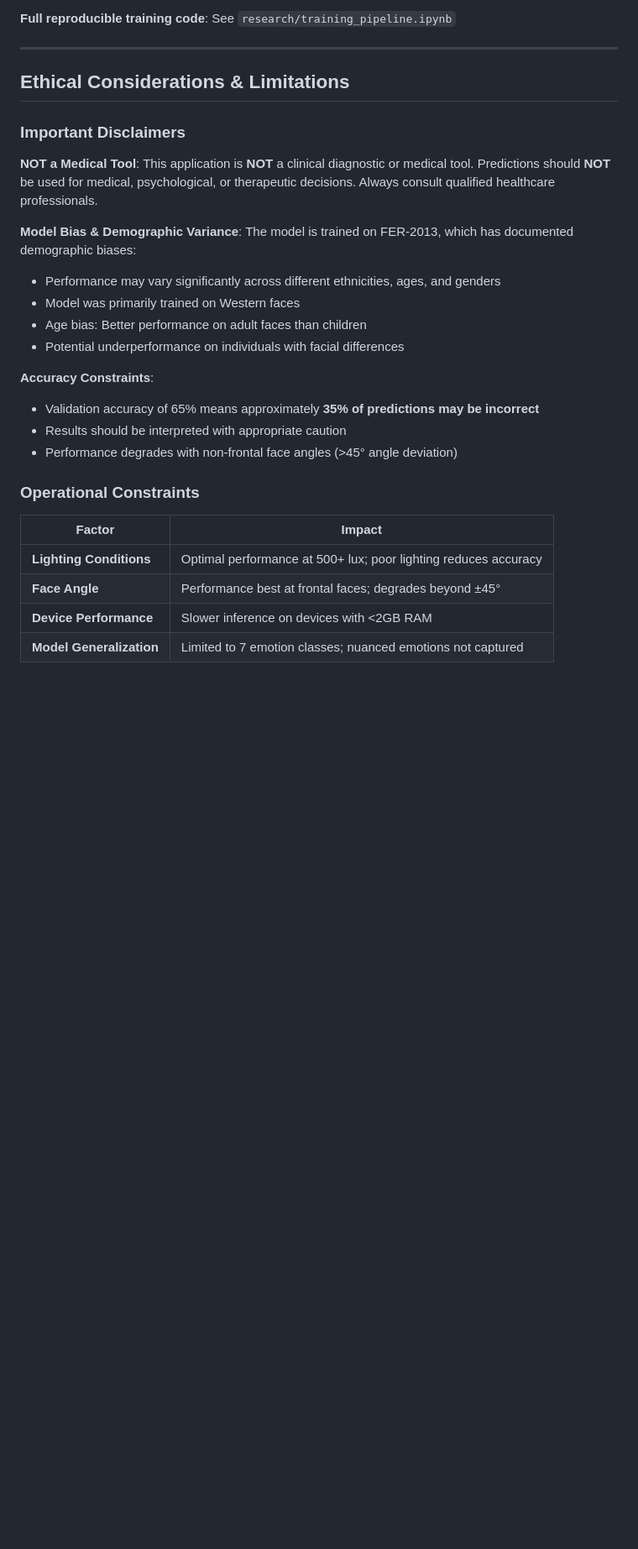
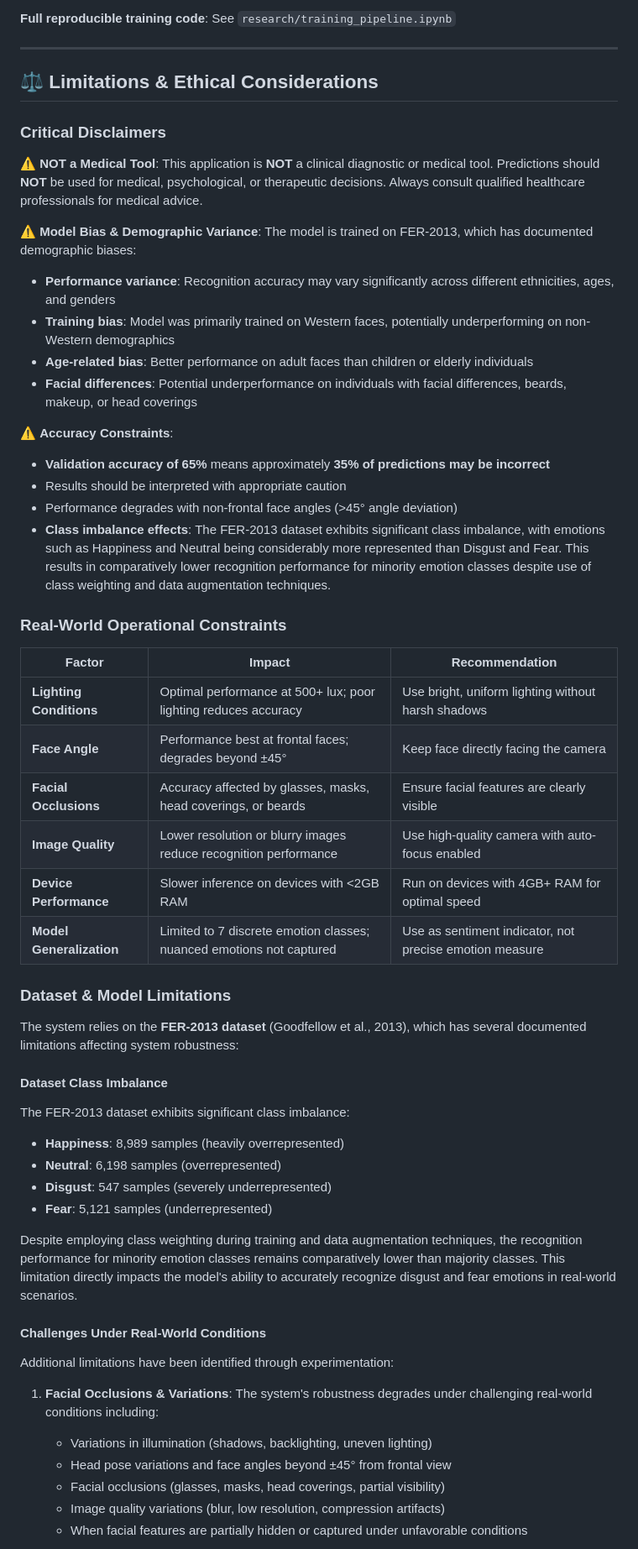
Before and after one commit to LucaSandru/Face2Mood, a Markdown page: README.md, the part around one of its changes. Shown at 84% size. GitHub-like rendering; blank space fills up the shorter version.

Commit message:
Enhance Limitations section with thesis paper findings on dataset imbalance and real-world robustness challenges

```diff
--- a/README.md
+++ b/README.md
@@ -266,28 +268,57 @@ Experimental results show that automatic face cropping using Google ML Kit signi
 
 ---
 
-## Ethical Considerations & Limitations
+## ⚖️ Limitations & Ethical Considerations
 
-### Important Disclaimers
+### Critical Disclaimers
 
-**NOT a Medical Tool**: This application is **NOT** a clinical diagnostic or medical tool. Predictions should **NOT** be used for medical, psychological, or therapeutic decisions. Always consult qualified healthcare professionals.
+⚠️ **NOT a Medical Tool**: This application is **NOT** a clinical diagnostic or medical tool. Predictions should **NOT** be used for medical, psychological, or therapeutic decisions. Always consult qualified healthcare professionals for medical advice.
 
-**Model Bias & Demographic Variance**: The model is trained on FER-2013, which has documented demographic biases:
-- Performance may vary significantly across different ethnicities, ages, and genders
-- Model was primarily trained on Western faces
-- Age bias: Better performance on adult faces than children
-- Potential underperformance on individuals with facial differences
+⚠️ **Model Bias & Demographic Variance**: The model is trained on FER-2013, which has documented demographic biases:
+- **Performance variance**: Recognition accuracy may vary significantly across different ethnicities, ages, and genders
+- **Training bias**: Model was primarily trained on Western faces, potentially underperforming on non-Western demographics
+- **Age-related bias**: Better performance on adult faces than children or elderly individuals
+- **Facial differences**: Potential underperformance on individuals with facial differences, beards, makeup, or head coverings
 
- **Accuracy Constraints**:
-- Validation accuracy of 65% means approximately **35% of predictions may be incorrect**
+⚠️ **Accuracy Constraints**:
+- **Validation accuracy of 65%** means approximately **35% of predictions may be incorrect**
 - Results should be interpreted with appropriate caution
 - Performance degrades with non-frontal face angles (>45° angle deviation)
+- **Class imbalance effects**: The FER-2013 dataset exhibits significant class imbalance, with emotions such as Happiness and Neutral being considerably more represented than Disgust and Fear. This results in comparatively lower recognition performance for minority emotion classes despite use of class weighting and data augmentation techniques.
 
-### Operational Constraints
+### Real-World Operational Constraints
 
-| Factor | Impact |
-|--------|--------|
-| **Lighting Conditions** | Optimal performance at 500+ lux; poor lighting reduces accuracy |
-| **Face Angle** | Performance best at frontal faces; degrades beyond ±45° |
-| **Device Performance** | Slower inference on devices with <2GB RAM |
-| **Model Generalization** | Limited to 7 emotion classes; nuanced emotions not captured |
+| Factor | Impact | Recommendation |
+|--------|--------|-----------------|
+| **Lighting Conditions** | Optimal performance at 500+ lux; poor lighting reduces accuracy | Use bright, uniform lighting without harsh shadows |
+| **Face Angle** | Performance best at frontal faces; degrades beyond ±45° | Keep face directly facing the camera |
+| **Facial Occlusions** | Accuracy affected by glasses, masks, head coverings, or beards | Ensure facial features are clearly visible |
+| **Image Quality** | Lower resolution or blurry images reduce recognition performance | Use high-quality camera with auto-focus enabled |
+| **Device Performance** | Slower inference on devices with <2GB RAM | Run on devices with 4GB+ RAM for optimal speed |
+| **Model Generalization** | Limited to 7 discrete emotion classes; nuanced emotions not captured | Use as sentiment indicator, not precise emotion measure |
+
+### Dataset & Model Limitations
+
+The system relies on the **FER-2013 dataset** (Goodfellow et al., 2013), which has several documented limitations affecting system robustness:
+
+#### Dataset Class Imbalance
+
+The FER-2013 dataset exhibits significant class imbalance:
+- **Happiness**: 8,989 samples (heavily overrepresented)
+- **Neutral**: 6,198 samples (overrepresented)
+- **Disgust**: 547 samples (severely underrepresented)
+- **Fear**: 5,121 samples (underrepresented)
+
+Despite employing class weighting during training and data augmentation techniques, the recognition performance for minority emotion classes remains comparatively lower than majority classes. This limitation directly impacts the model's ability to accurately recognize disgust and fear emotions in real-world scenarios.
+
+#### Challenges Under Real-World Conditions
+
+Additional limitations have been identified through experimentation:
+
+1. **Facial Occlusions & Variations**: The system's robustness degrades under challenging real-world conditions including:
+   - Variations in illumination (shadows, backlighting, uneven lighting)
+   - Head pose variations and face angles beyond ±45° from frontal view
+   - Facial occlusions (glasses, masks, head coverings, partial visibility)
+   - Image quality variations (blur, low resolution, compression artifacts)
+   - When facial features are partially hidden or captured under unfavorable conditions
+
```
Also changed, not shown: other parts of README.md (+47 -25 lines).
